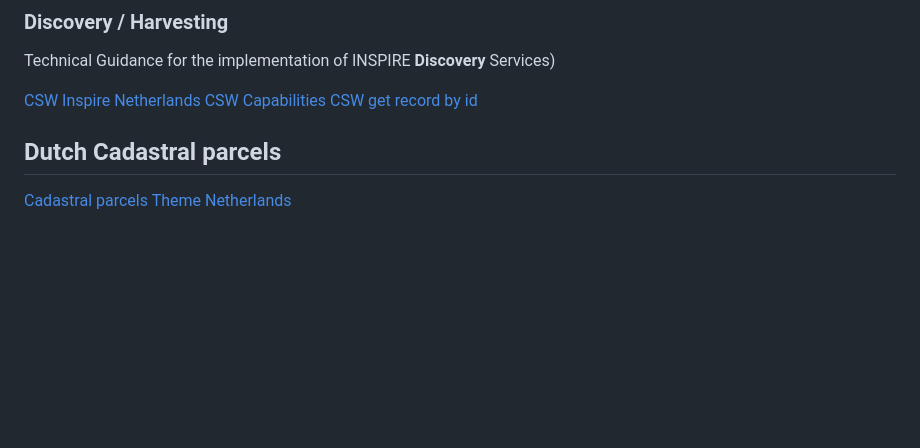
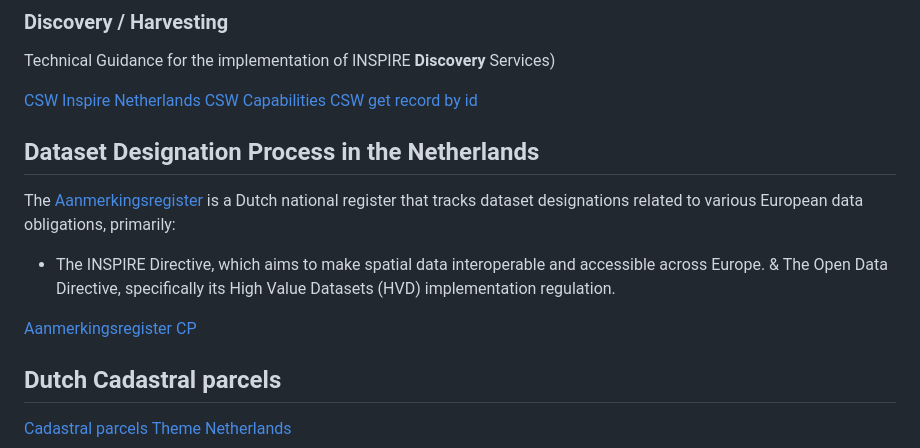
Before and after one commit to JLSchaap/JLSchaap.github.io, a Markdown page: README.md, the part around the change. GitHub-like rendering; blank space fills up the shorter version.

Commit message:
add aanmerking

```diff
--- a/README.md
+++ b/README.md
@@ -41,6 +41,13 @@
 [CSW Capabilities](https://nationaalgeoregister.nl/geonetwork/srv/dut/csw-inspire?request=GetCapabilities&Service=CSW&Version=2.0.1)
 [CSW get record by id](https://nationaalgeoregister.nl/geonetwork/srv/dut/csw-inspire?service=CSW&version=2.0.2&request=GetRecordById&outputschema=http://www.isotc211.org/2005/gmd&elementsetname=full&id=e80ad426-1392-4349-9f80-14dae5f1bf57#MD_DataIdentification)
 
+## Dataset Designation Process in the Netherlands
+The [Aanmerkingsregister](https://www.aanmerking.nl/aanmerkingsregiste) is a Dutch national register that tracks dataset designations related to various European data obligations, primarily:
+
+* The INSPIRE Directive, which aims to make spatial data interoperable and accessible across Europe.
+& The Open Data Directive, specifically its High Value Datasets (HVD) implementation regulation.
+
+[Aanmerkingsregister CP](https://www.aanmerking.nl/aanmerkingsregister?decision_policy_manager=noted&priority=483&provider=63&policy_manager=All&data_owner=All&dataset__theme_target_id=99&hvd-theme=All&inspire_link__type_value=All&hvd_link__type_value=All&items_per_page=10)
 
 ## Dutch Cadastral parcels
 
```
